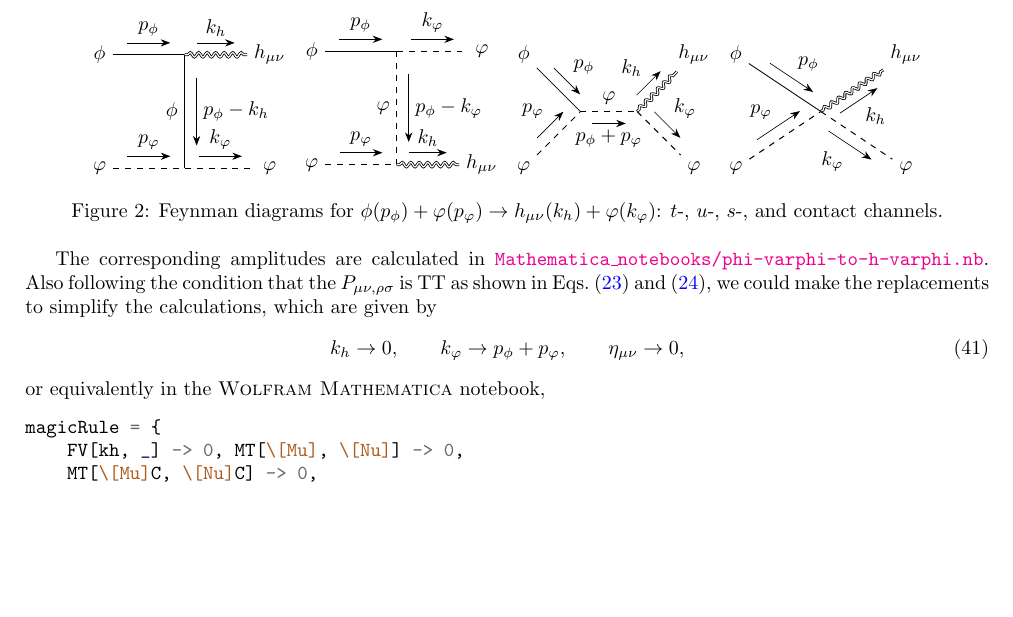
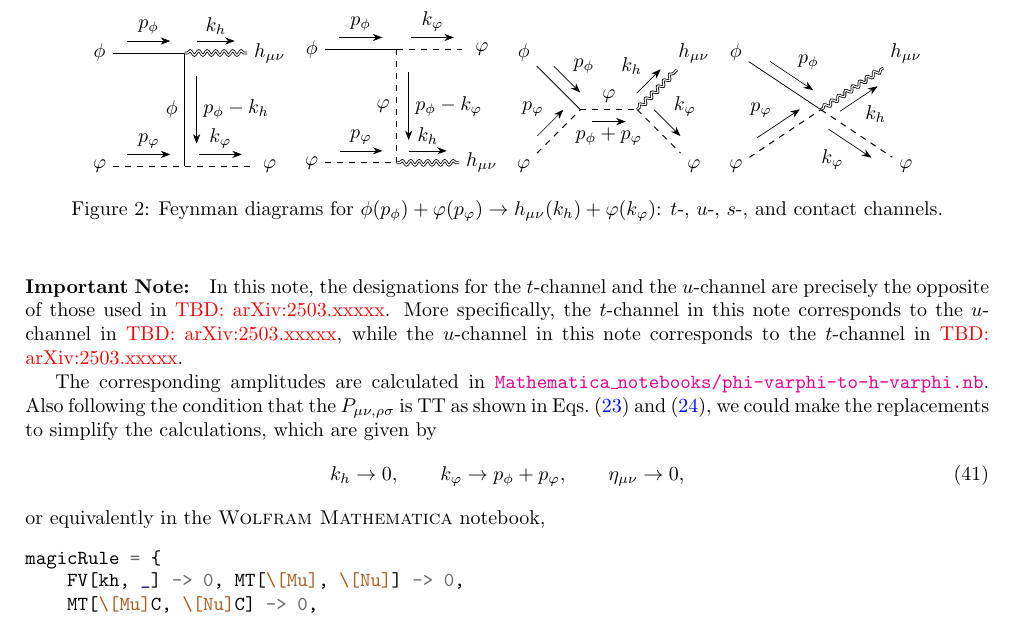
Before and after one commit to Fenyutanchan/amplitude-for-inflaton-reheaton-graviton, a LaTeX paper (note/main.tex): part of page 7 of 11, cut so that both start at the same text, the shorter picture padded with empty space. Compiled offline with pdfLaTeX.

Commit message:
add one important note for the names of t- and u- channels

```diff
--- a/note/main.tex
+++ b/note/main.tex
@@ -664,6 +664,10 @@
                 \label{fig:phi-varphi-to-h-varphi}
             \end{figure}
 
+            \paragraph{Important Note:}
+            In this note, the designations for the $t$-channel and the $u$-channel are precisely the opposite of those used in \TBD[arXiv:2503.xxxxx].
+            More specifically, the $t$-channel in this note corresponds to the $u$-channel in \TBD[arXiv:2503.xxxxx], while the $u$-channel in this note corresponds to the $t$-channel in \TBD[arXiv:2503.xxxxx].
+
             The corresponding amplitudes are calculated in \githubsrc[Mathematica\_notebooks/phi-varphi-to-h-varphi.nb].
             Also following the condition that the $P_{\mu\nu, \rho\sigma}$ is TT as shown in Eqs.~\eqref{eq:transverse-condition} and \eqref{eq:traceless-condition}, we could make the replacements to simplify the calculations, which are given by
             \begin{equation}
```
Also changed, not shown: note/main.pdf.
